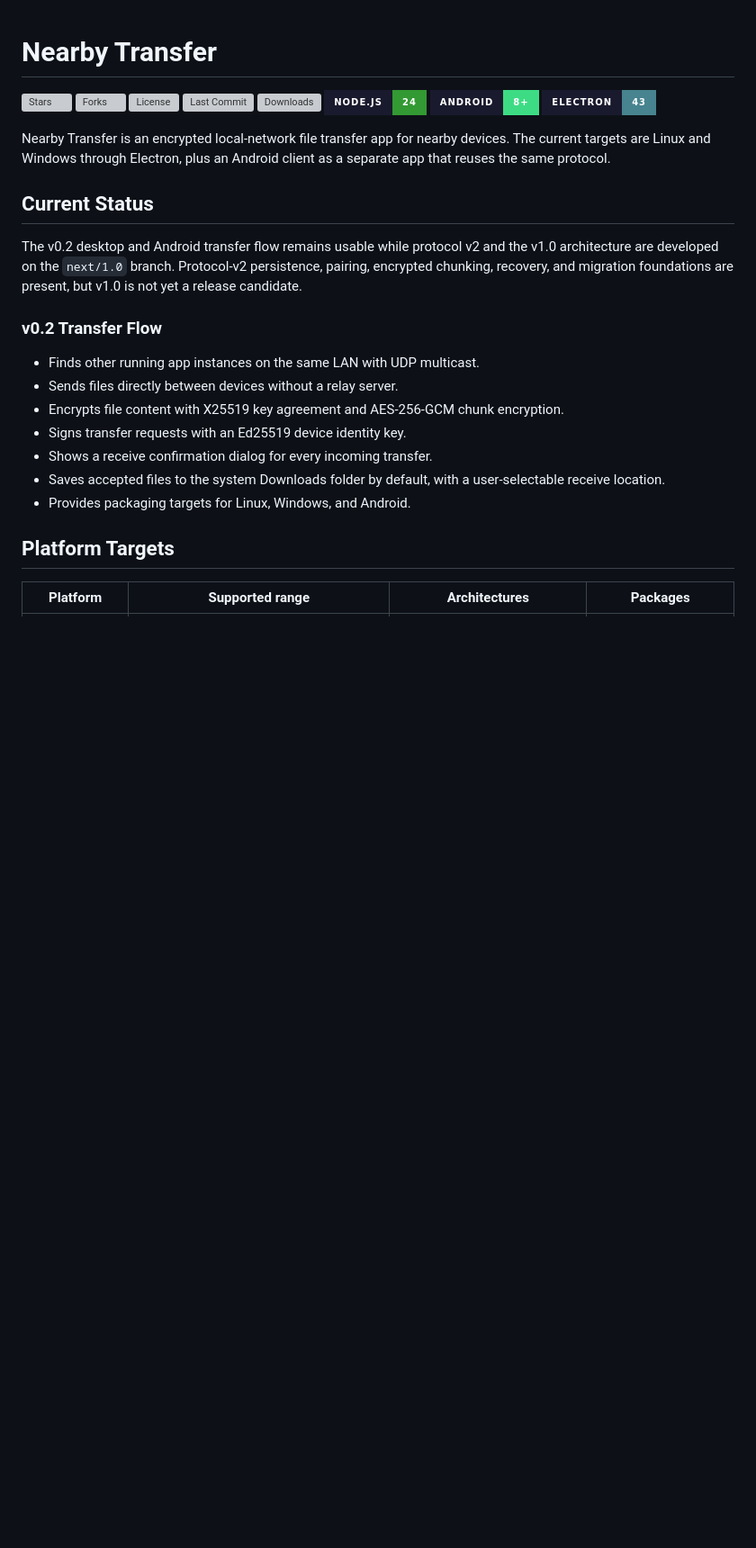
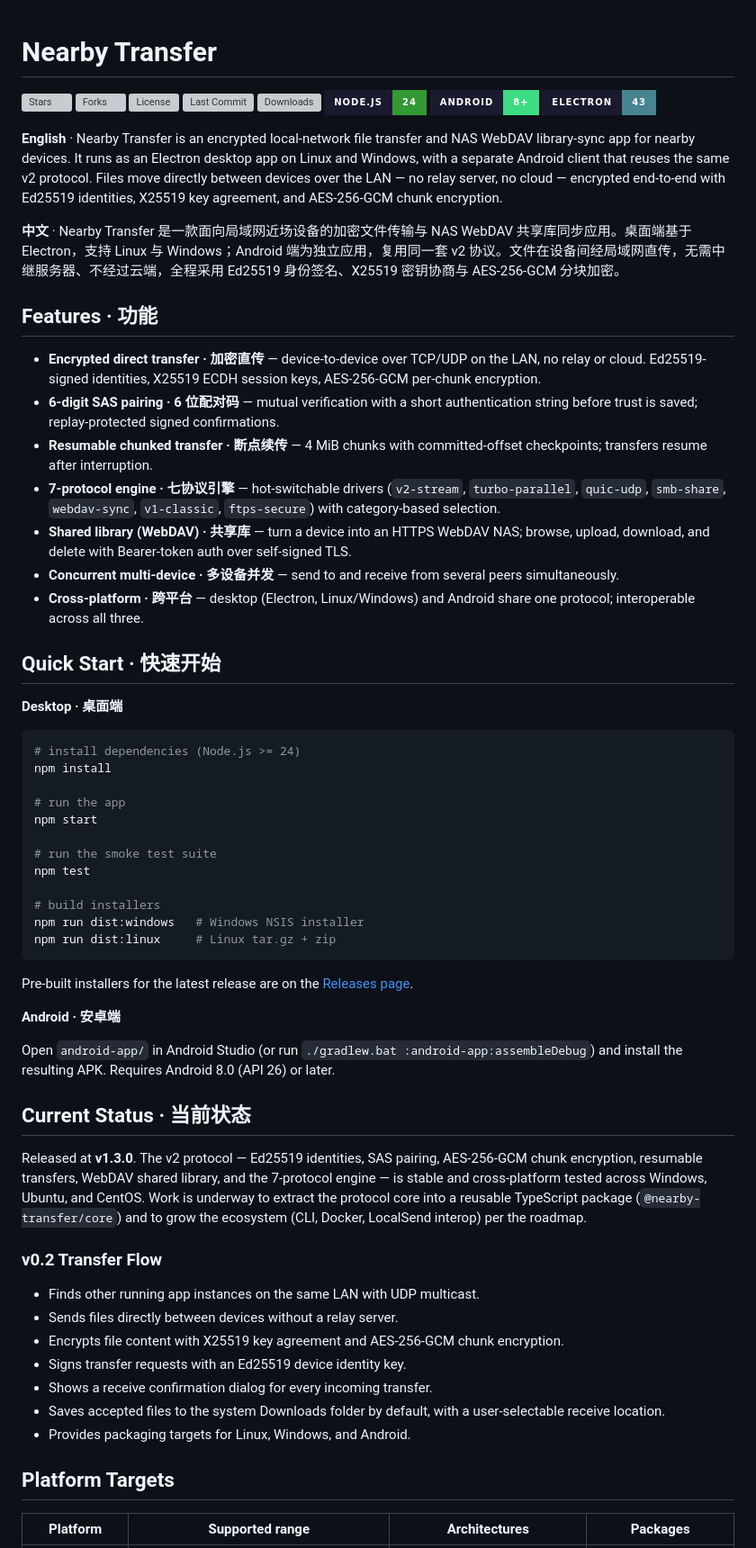
Before and after one commit to luo-5/nearby-transfer, a Markdown page: README.md, the part around the change. Shown at 90% size. Rendered like a GitHub page; badges without logos; blank space fills up the shorter version; grey boxes are pictures that could not be loaded.

````diff
--- a/README.md
+++ b/README.md
@@ -9,14 +9,48 @@
 [![Android](https://img.shields.io/badge/Android-8%2B-3DDC84?style=for-the-badge&logo=android&logoColor=black&labelColor=1a1a2e)](https://developer.android.com)
 [![Electron](https://img.shields.io/badge/Electron-43-47848F?style=for-the-badge&logo=electron&logoColor=white&labelColor=1a1a2e)](https://www.electronjs.org)
 
-Nearby Transfer is an encrypted local-network file transfer app for nearby devices. The current targets are Linux and Windows through Electron, plus an Android client as a separate app that reuses the same protocol.
+**English** · Nearby Transfer is an encrypted local-network file transfer and NAS WebDAV library-sync app for nearby devices. It runs as an Electron desktop app on Linux and Windows, with a separate Android client that reuses the same v2 protocol. Files move directly between devices over the LAN — no relay server, no cloud — encrypted end-to-end with Ed25519 identities, X25519 key agreement, and AES-256-GCM chunk encryption.
 
-## Current Status
+**中文** · Nearby Transfer 是一款面向局域网近场设备的加密文件传输与 NAS WebDAV 共享库同步应用。桌面端基于 Electron，支持 Linux 与 Windows；Android 端为独立应用，复用同一套 v2 协议。文件在设备间经局域网直传，无需中继服务器、不经过云端，全程采用 Ed25519 身份签名、X25519 密钥协商与 AES-256-GCM 分块加密。
 
-The v0.2 desktop and Android transfer flow remains usable while protocol v2 and the v1.0
-architecture are developed on the `next/1.0` branch. Protocol-v2 persistence, pairing,
-encrypted chunking, recovery, and migration foundations are present, but v1.0 is not yet a
-release candidate.
+## Features · 功能
+
+- **Encrypted direct transfer · 加密直传** — device-to-device over TCP/UDP on the LAN, no relay or cloud. Ed25519-signed identities, X25519 ECDH session keys, AES-256-GCM per-chunk encryption.
+- **6-digit SAS pairing · 6 位配对码** — mutual verification with a short authentication string before trust is saved; replay-protected signed confirmations.
+- **Resumable chunked transfer · 断点续传** — 4 MiB chunks with committed-offset checkpoints; transfers resume after interruption.
+- **7-protocol engine · 七协议引擎** — hot-switchable drivers (`v2-stream`, `turbo-parallel`, `quic-udp`, `smb-share`, `webdav-sync`, `v1-classic`, `ftps-secure`) with category-based selection.
+- **Shared library (WebDAV) · 共享库** — turn a device into an HTTPS WebDAV NAS; browse, upload, download, and delete with Bearer-token auth over self-signed TLS.
+- **Concurrent multi-device · 多设备并发** — send to and receive from several peers simultaneously.
+- **Cross-platform · 跨平台** — desktop (Electron, Linux/Windows) and Android share one protocol; interoperable across all three.
+
+## Quick Start · 快速开始
+
+**Desktop · 桌面端**
+
+```bash
+# install dependencies (Node.js >= 24)
+npm install
+
+# run the app
+npm start
+
+# run the smoke test suite
+npm test
+
+# build installers
+npm run dist:windows   # Windows NSIS installer
+npm run dist:linux     # Linux tar.gz + zip
+```
+
+Pre-built installers for the latest release are on the [Releases page](https://github.com/luo-5/nearby-transfer/releases).
+
+**Android · 安卓端**
+
+Open `android-app/` in Android Studio (or run `./gradlew.bat :android-app:assembleDebug`) and install the resulting APK. Requires Android 8.0 (API 26) or later.
+
+## Current Status · 当前状态
+
+Released at **v1.3.0**. The v2 protocol — Ed25519 identities, SAS pairing, AES-256-GCM chunk encryption, resumable transfers, WebDAV shared library, and the 7-protocol engine — is stable and cross-platform tested across Windows, Ubuntu, and CentOS. Work is underway to extract the protocol core into a reusable TypeScript package (`@nearby-transfer/core`) and to grow the ecosystem (CLI, Docker, LocalSend interop) per the roadmap.
 
 ### v0.2 Transfer Flow
 
````
Also changed, not shown: docs/audit.md (added, +161 -0 lines).
